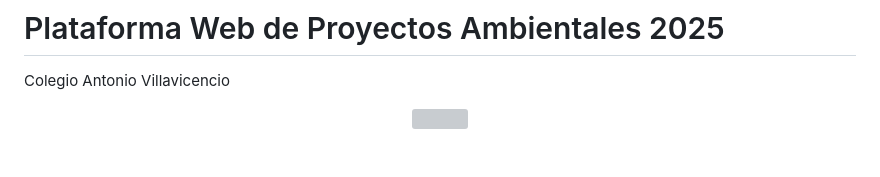
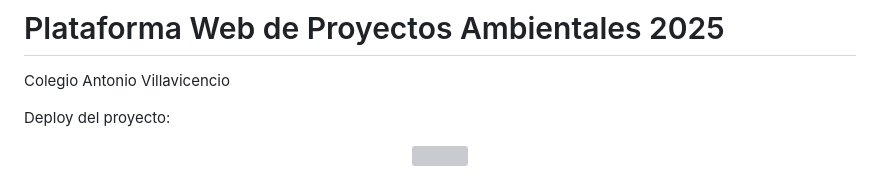
Before and after one commit to Eloxbdeveloper/Antonio-Villavicencio-School-Landing-Page, a Markdown page: README.md, the part around the change. Rendered like a GitHub page; blank space fills up the shorter version; grey boxes are pictures that could not be loaded.

Commit message:
Update README with project deployment and details

```diff
--- a/README.md
+++ b/README.md
@@ -1,5 +1,7 @@
 # Plataforma Web de Proyectos Ambientales 2025
 Colegio Antonio Villavicencio
+
+Deploy del proyecto:
 <p align="center">
   <img src="./Multimedia/escudo.png" width="300">
 </p>
```
